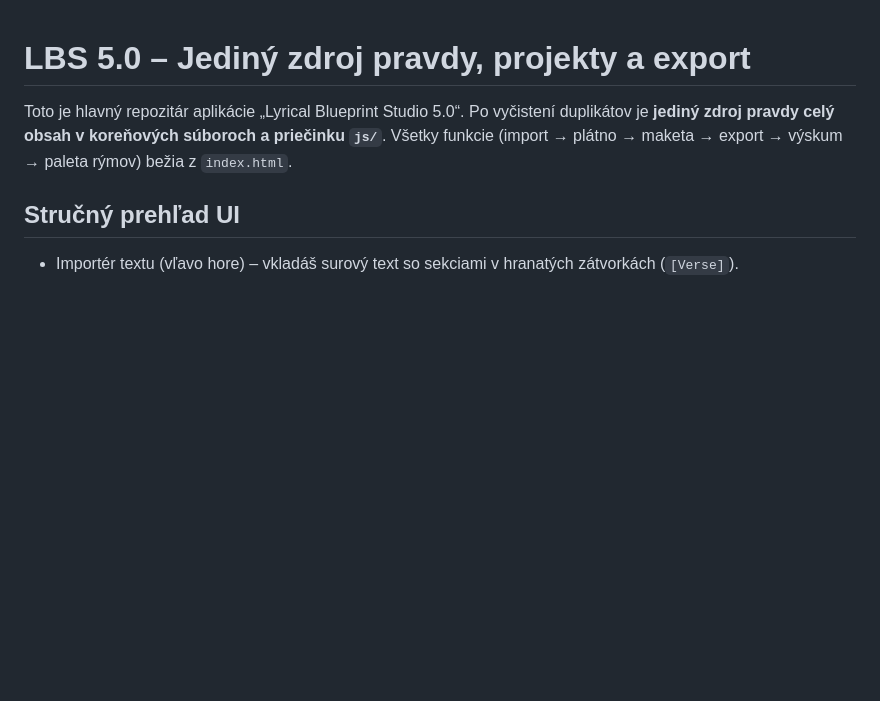
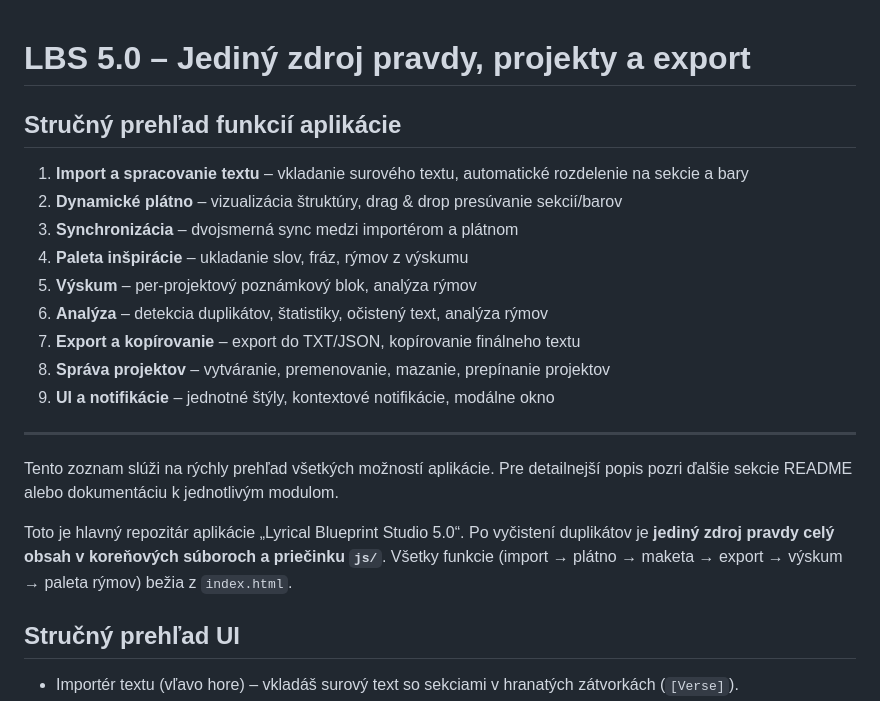
Before and after one commit to Art10z/LBS-aplikacia, a Markdown page: README.md, the part around the change. Drawn GitHub-style; blank space fills up the shorter version.

Commit message:
Updated README.md to include a comprehensive overview of application features for better clarity and user guidance.

```diff
--- a/README.md
+++ b/README.md
@@ -1,4 +1,20 @@
 # LBS 5.0 – Jediný zdroj pravdy, projekty a export
+
+## Stručný prehľad funkcií aplikácie
+
+1. **Import a spracovanie textu** – vkladanie surového textu, automatické rozdelenie na sekcie a bary
+2. **Dynamické plátno** – vizualizácia štruktúry, drag & drop presúvanie sekcií/barov
+3. **Synchronizácia** – dvojsmerná sync medzi importérom a plátnom
+4. **Paleta inšpirácie** – ukladanie slov, fráz, rýmov z výskumu
+5. **Výskum** – per-projektový poznámkový blok, analýza rýmov
+6. **Analýza** – detekcia duplikátov, štatistiky, očistený text, analýza rýmov
+7. **Export a kopírovanie** – export do TXT/JSON, kopírovanie finálneho textu
+8. **Správa projektov** – vytváranie, premenovanie, mazanie, prepínanie projektov
+9. **UI a notifikácie** – jednotné štýly, kontextové notifikácie, modálne okno
+
+---
+
+Tento zoznam slúži na rýchly prehľad všetkých možností aplikácie. Pre detailnejší popis pozri ďalšie sekcie README alebo dokumentáciu k jednotlivým modulom.
 
 Toto je hlavný repozitár aplikácie „Lyrical Blueprint Studio 5.0“. Po vyčistení duplikátov je **jediný zdroj pravdy celý obsah v koreňových súboroch a priečinku `js/`**. Všetky funkcie (import → plátno → maketa → export → výskum → paleta rýmov) bežia z `index.html`.
 
```
